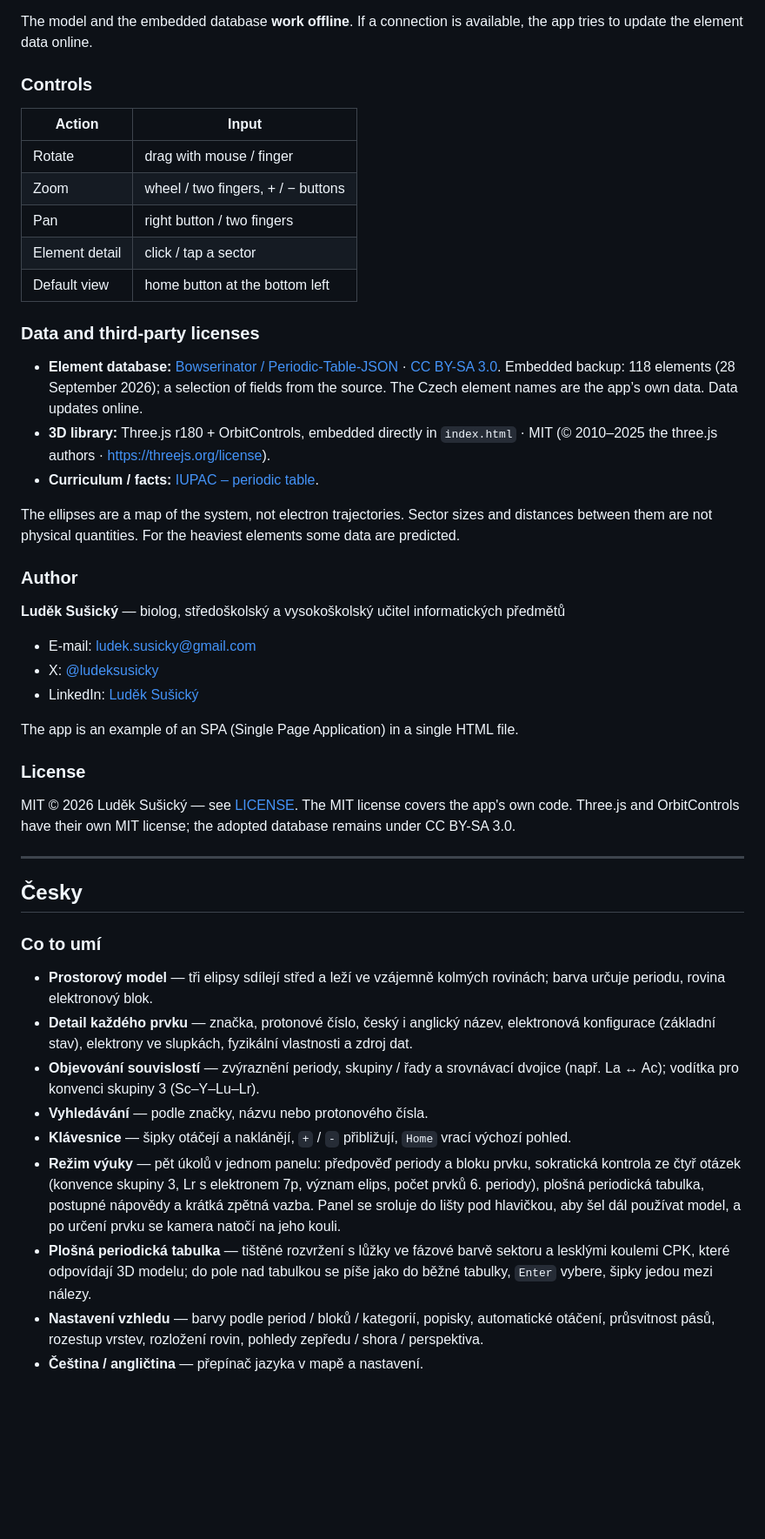
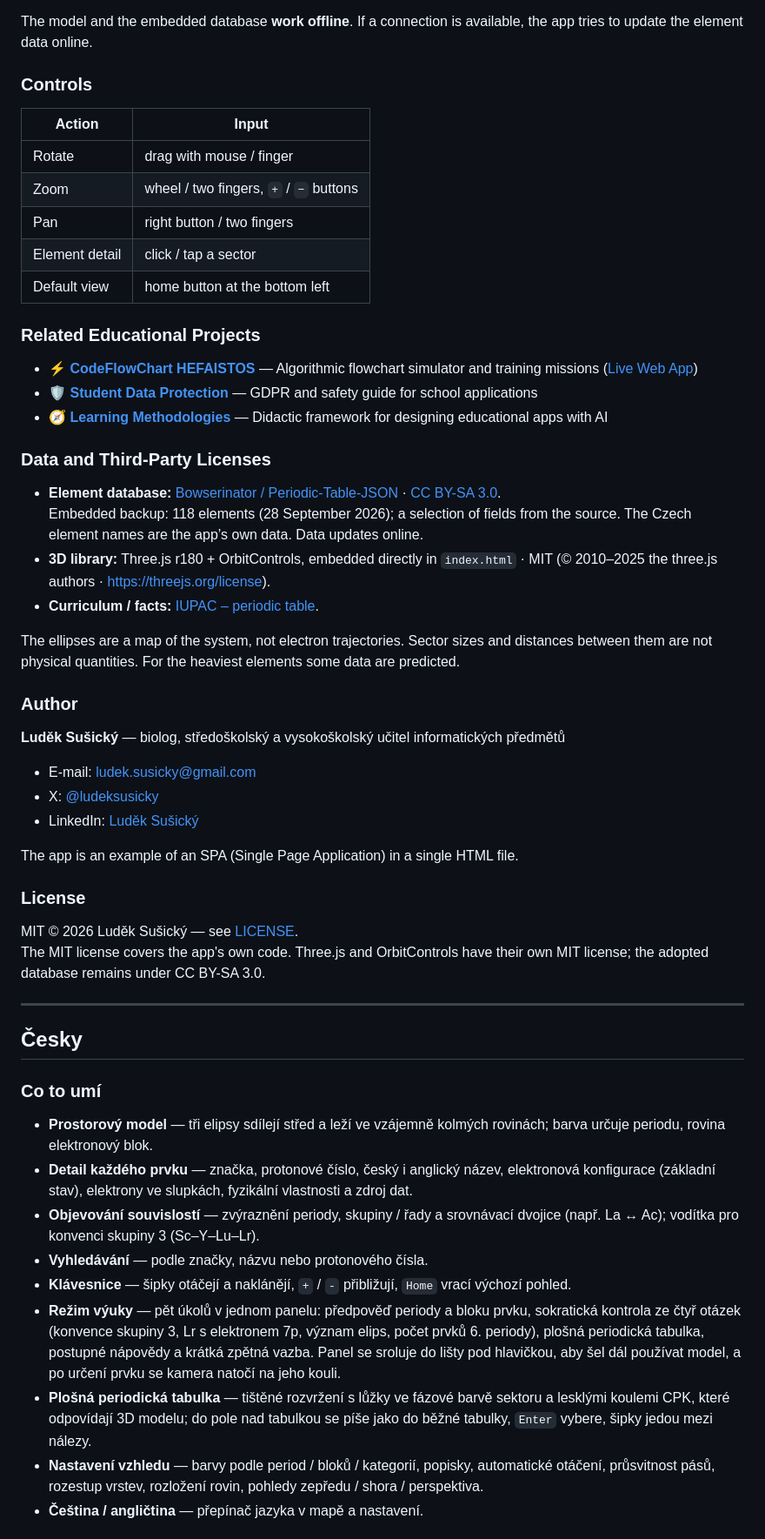
Before and after one commit to siberius/elementa, a Markdown page: README.md, the part around one of its changes. Shown at 87% size. GitHub-like rendering; blank space fills up the shorter version.

```diff
--- a/README.md
+++ b/README.md
@@ -50,32 +50,31 @@ No installation, no build:
 3. You need WebGL 2 and hardware acceleration.
 
-The model and the embedded database **work offline**. If a connection is
-available, the app tries to update the element data online.
+The model and the embedded database **work offline**. If a connection is available, the app tries to update the element data online.
 
 ### Controls
 
 | Action | Input |
 |---|---|
 | Rotate | drag with mouse / finger |
-| Zoom | wheel / two fingers, + / − buttons |
+| Zoom | wheel / two fingers, `+` / `−` buttons |
 | Pan | right button / two fingers |
 | Element detail | click / tap a sector |
 | Default view | home button at the bottom left |
 
-### Data and third-party licenses
+### Related Educational Projects
 
-- **Element database:** [Bowserinator / Periodic-Table-JSON](https://github.com/Bowserinator/Periodic-Table-JSON)
-  · [CC BY-SA 3.0](https://creativecommons.org/licenses/by-sa/3.0/).
-  Embedded backup: 118 elements (28 September 2026); a selection of fields from
-  the source. The Czech element names are the app’s own data. Data updates online.
-- **3D library:** Three.js r180 + OrbitControls, embedded directly in
-  `index.html` · MIT (© 2010–2025 the three.js authors ·
-  <https://threejs.org/license>).
+- ⚡ **[CodeFlowChart HEFAISTOS](https://github.com/siberius/code-flowchart)** — Algorithmic flowchart simulator and training missions ([Live Web App](https://school.vibemaker.cz/codeflowchart/))
+- 🛡️ **[Student Data Protection](https://github.com/siberius/student-data-protection)** — GDPR and safety guide for school applications
+- 🧭 **[Learning Methodologies](https://github.com/siberius/learning-methodologies)** — Didactic framework for designing educational apps with AI
+
+### Data and Third-Party Licenses
+
+- **Element database:** [Bowserinator / Periodic-Table-JSON](https://github.com/Bowserinator/Periodic-Table-JSON) · [CC BY-SA 3.0](https://creativecommons.org/licenses/by-sa/3.0/).
+  Embedded backup: 118 elements (28 September 2026); a selection of fields from the source. The Czech element names are the app’s own data. Data updates online.
+- **3D library:** Three.js r180 + OrbitControls, embedded directly in `index.html` · MIT (© 2010–2025 the three.js authors · <https://threejs.org/license>).
 - **Curriculum / facts:** [IUPAC – periodic table](https://iupac.org/what-we-do/periodic-table-of-elements/).
 
-The ellipses are a map of the system, not electron trajectories. Sector sizes
-and distances between them are not physical quantities. For the heaviest
-elements some data are predicted.
+The ellipses are a map of the system, not electron trajectories. Sector sizes and distances between them are not physical quantities. For the heaviest elements some data are predicted.
 
 ### Author
 
@@ -90,8 +89,7 @@ The app is an example of an SPA (Single Page Application) in a single HTML file.
 ### License
 
 MIT © 2026 Luděk Sušický — see [LICENSE](LICENSE).
-The MIT license covers the app's own code. Three.js and OrbitControls have
-their own MIT license; the adopted database remains under CC BY-SA 3.0.
+The MIT license covers the app's own code. Three.js and OrbitControls have their own MIT license; the adopted database remains under CC BY-SA 3.0.
 
 ---
 
@@ -99,25 +97,12 @@ their own MIT license; the adopted database remains under CC BY-SA 3.0.
 
 ### Co to umí
 
-- **Prostorový model** — tři elipsy sdílejí střed a leží ve vzájemně kolmých
-  rovinách; barva určuje periodu, rovina elektronový blok.
-- **Detail každého prvku** — značka, protonové číslo, český i anglický název,
-  elektronová konfigurace (základní stav), elektrony ve slupkách, fyzikální
-  vlastnosti a zdroj dat.
-- **Objevování souvislostí** — zvýraznění periody, skupiny / řady a srovnávací
-  dvojice (např. La ↔ Ac); vodítka pro konvenci skupiny 3 (Sc–Y–Lu–Lr).
+- **Prostorový model** — tři elipsy sdílejí střed a leží ve vzájemně kolmých rovinách; barva určuje periodu, rovina elektronový blok.
+- **Detail každého prvku** — značka, protonové číslo, český i anglický název, elektronová konfigurace (základní stav), elektrony ve slupkách, fyzikální vlastnosti a zdroj dat.
+- **Objevování souvislostí** — zvýraznění periody, skupiny / řady a srovnávací dvojice (např. La ↔ Ac); vodítka pro konvenci skupiny 3 (Sc–Y–Lu–Lr).
 - **Vyhledávání** — podle značky, názvu nebo protonového čísla.
-- **Klávesnice** — šipky otáčejí a naklánějí, `+` / `-` přibližují, `Home`
-  vrací výchozí pohled.
-- **Režim výuky** — pět úkolů v jednom panelu: předpověď periody a bloku prvku,
-  sokratická kontrola ze čtyř otázek (konvence skupiny 3, Lr s elektronem 7p,
-  význam elips, počet prvků 6. periody), plošná periodická tabulka, postupné
-  nápovědy a krátká zpětná vazba. Panel se sroluje do lišty pod hlavičkou,
-  aby šel dál používat model, a po určení prvku se kamera natočí na jeho kouli.
-- **Plošná periodická tabulka** — tištěné rozvržení s lůžky ve fázové barvě
-  sektoru a lesklými koulemi CPK, které odpovídají 3D modelu; do pole nad
-  tabulkou se píše jako do běžné tabulky, `Enter` vybere, šipky jedou mezi nálezy.
-- **Nastavení vzhledu** — barvy podle period / bloků / kategorií, popisky,
-  automatické otáčení, průsvitnost pásů, rozestup vrstev, rozložení rovin,
-  pohledy zepředu / shora / perspektiva.
+- **Klávesnice** — šipky otáčejí a naklánějí, `+` / `-` přibližují, `Home` vrací výchozí pohled.
+- **Režim výuky** — pět úkolů v jednom panelu: předpověď periody a bloku prvku, sokratická kontrola ze čtyř otázek (konvence skupiny 3, Lr s elektronem 7p, význam elips, počet prvků 6. periody), plošná periodická tabulka, postupné nápovědy a krátká zpětná vazba. Panel se sroluje do lišty pod hlavičkou, aby šel dál používat model, a po určení prvku se kamera natočí na jeho kouli.
+- **Plošná periodická tabulka** — tištěné rozvržení s lůžky ve fázové barvě sektoru a lesklými koulemi CPK, které odpovídají 3D modelu; do pole nad tabulkou se píše jako do běžné tabulky, `Enter` vybere, šipky jedou mezi nálezy.
+- **Nastavení vzhledu** — barvy podle period / bloků / kategorií, popisky, automatické otáčení, průsvitnost pásů, rozestup vrstev, rozložení rovin, pohledy zepředu / shora / perspektiva.
 - **Čeština / angličtina** — přepínač jazyka v mapě a nastavení.
```
Also changed, not shown: other parts of README.md (+49 -43 lines).
